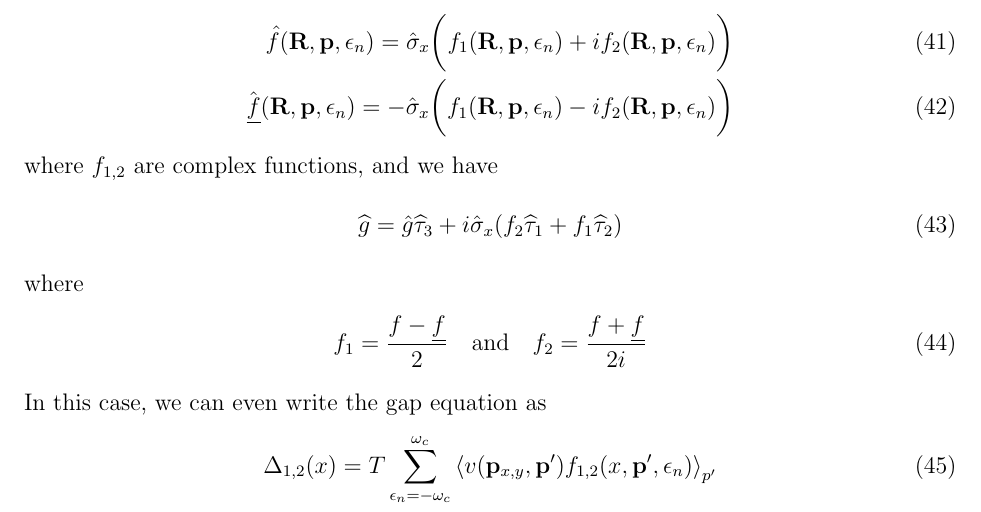
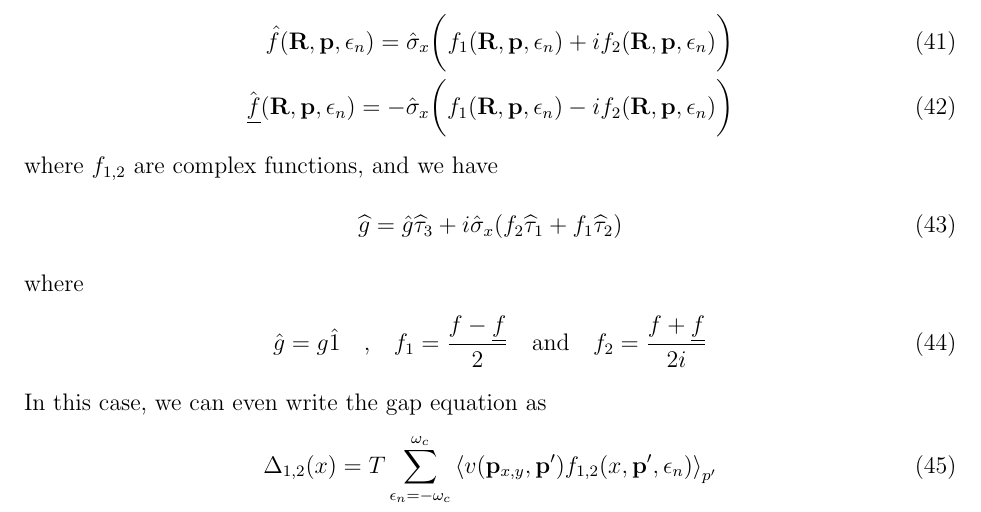
Before and after one commit to junguanghe/annulus_3he_a, a LaTeX paper (eilenberger/eilenberger.tex): part of page 5 of 10, cut so that both start at the same text. Compiled offline with pdfLaTeX.

Commit message:
fix: add definition for $\hat{g}$ in eilenberger.tex; update eilenberger.pdf for consistency

```diff
--- a/eilenberger/eilenberger.tex
+++ b/eilenberger/eilenberger.tex
@@ -305,6 +305,7 @@ where $f_{1,2}$ are complex functions, and we have
 \end{align}
 where
 \begin{align} \label{f_decomp_3}
+    \hat{g} = g\hat{1} \qq{,}
     f_1 = \frac{f - \underline{f}}{2} \qq{and}
     f_2 = \frac{f + \underline{f}}{2i}
 \end{align}
```
Also changed, not shown: eilenberger/eilenberger.pdf.
